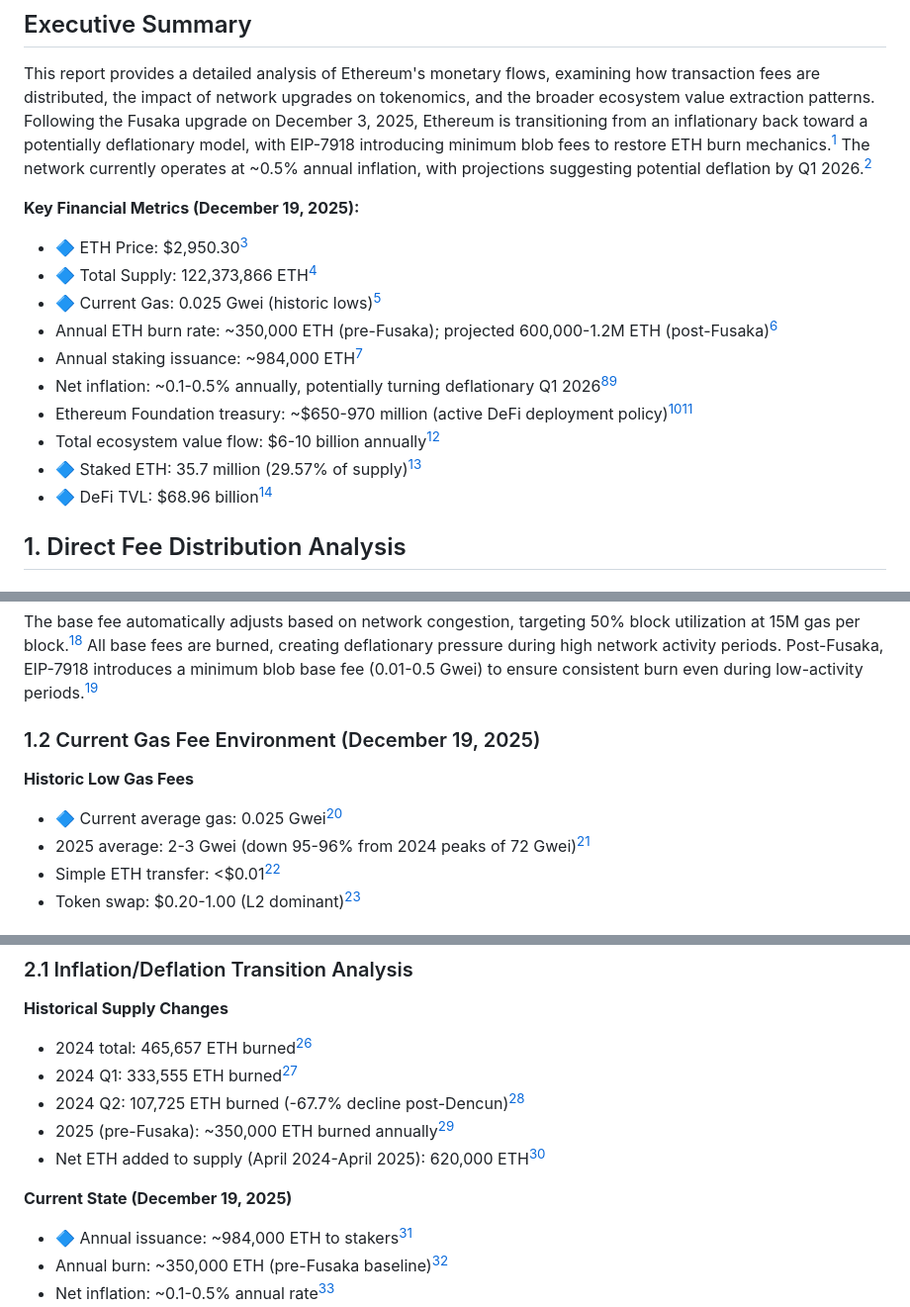
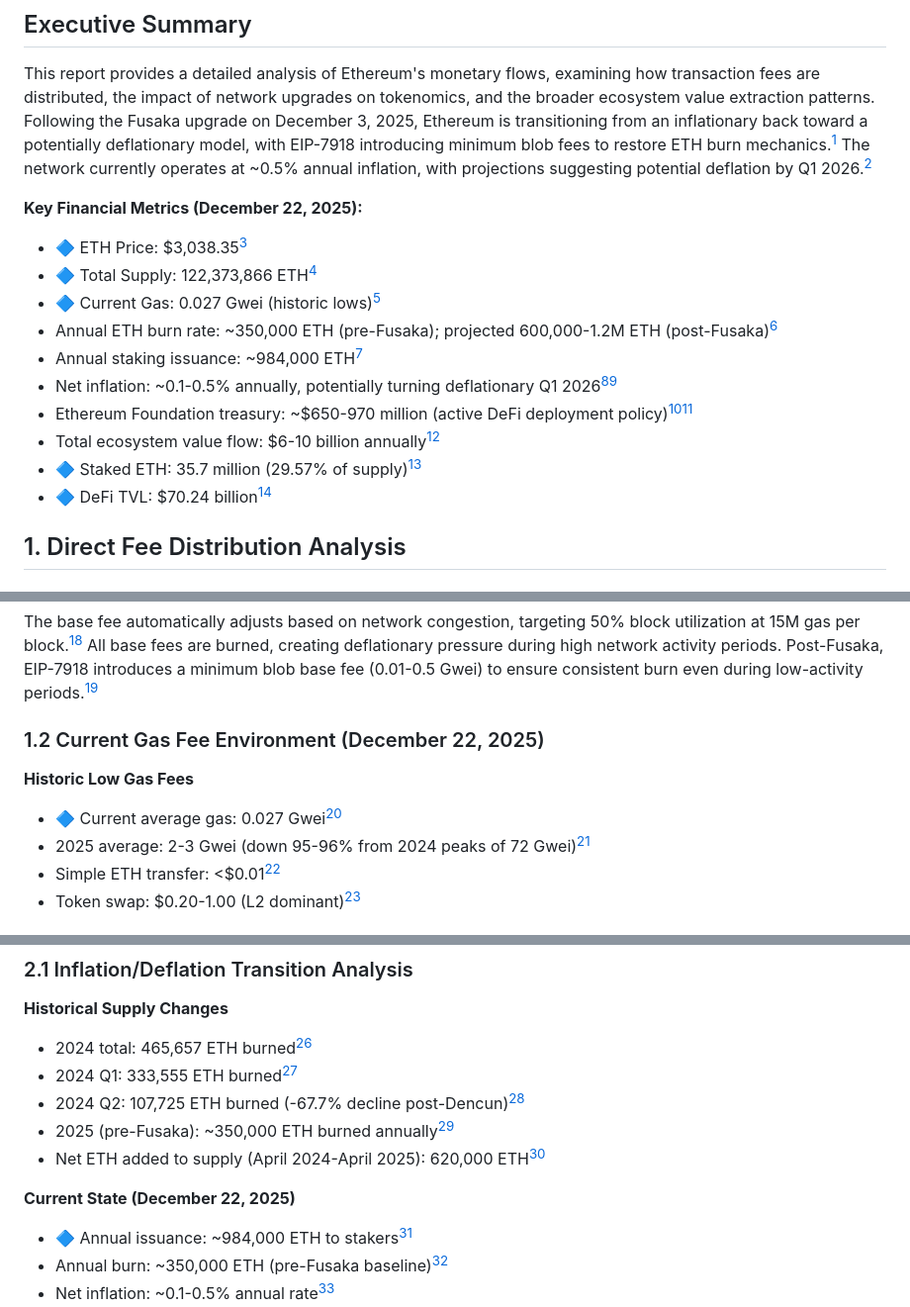
Before and after one commit to Ricosworks1/blockchain-payment-flow-analysis, a Markdown page: case_studies/chains/01_ethereum.md, 3 parts joined by grey strips. Shown at 99% size. GitHub-like rendering.

Commit message:
Update Ethereum report: December 22, 2025 data
- ETH Price: $2,950.30 → $3,038.35 (+3.0%)
- Gas: 0.025 → 0.027 Gwei
- DeFi TVL: $68.96B → $70.24B (+1.9%)
- Structure preserved per template

🤖 Generated with [Claude Code](https://claude.com/claude-code)

Co-Authored-By: Claude Opus 4.5 <noreply@anthropic.com>

```diff
--- a/case_studies/chains/01_ethereum.md
+++ b/case_studies/chains/01_ethereum.md
@@ -4,17 +4,17 @@
 
 This report provides a detailed analysis of Ethereum's monetary flows, examining how transaction fees are distributed, the impact of network upgrades on tokenomics, and the broader ecosystem value extraction patterns. Following the Fusaka upgrade on December 3, 2025, Ethereum is transitioning from an inflationary back toward a potentially deflationary model, with EIP-7918 introducing minimum blob fees to restore ETH burn mechanics.[^1] The network currently operates at ~0.5% annual inflation, with projections suggesting potential deflation by Q1 2026.[^2]
 
-**Key Financial Metrics (December 19, 2025):**
-- 🔷 ETH Price: $2,950.30[^3]
+**Key Financial Metrics (December 22, 2025):**
+- 🔷 ETH Price: $3,038.35[^3]
 - 🔷 Total Supply: 122,373,866 ETH[^4]
-- 🔷 Current Gas: 0.025 Gwei (historic lows)[^5]
+- 🔷 Current Gas: 0.027 Gwei (historic lows)[^5]
 - Annual ETH burn rate: ~350,000 ETH (pre-Fusaka); projected 600,000-1.2M ETH (post-Fusaka)[^2]
 - Annual staking issuance: ~984,000 ETH[^6]
 - Net inflation: ~0.1-0.5% annually, potentially turning deflationary Q1 2026[^2][^7]
 - Ethereum Foundation treasury: ~$650-970 million (active DeFi deployment policy)[^8][^9]
 - Total ecosystem value flow: $6-10 billion annually[^10]
 - 🔷 Staked ETH: 35.7 million (29.57% of supply)[^11]
-- 🔷 DeFi TVL: $68.96 billion[^12]
+- 🔷 DeFi TVL: $70.24 billion[^12]
 
 ## 1. Direct Fee Distribution Analysis
 
@@ -27,10 +27,10 @@ This report provides a detailed analysis of Ethereum's monetary flows, examining
 
 The base fee automatically adjusts based on network congestion, targeting 50% block utilization at 15M gas per block.[^13] All base fees are burned, creating deflationary pressure during high network activity periods. Post-Fusaka, EIP-7918 introduces a minimum blob base fee (0.01-0.5 Gwei) to ensure consistent burn even during low-activity periods.[^1]
 
-### 1.2 Current Gas Fee Environment (December 19, 2025)
+### 1.2 Current Gas Fee Environment (December 22, 2025)
 
 **Historic Low Gas Fees**
-- 🔷 Current average gas: 0.025 Gwei[^5]
+- 🔷 Current average gas: 0.027 Gwei[^5]
 - 2025 average: 2-3 Gwei (down 95-96% from 2024 peaks of 72 Gwei)[^15]
 - Simple ETH transfer: <$0.01[^16]
 - Token swap: $0.20-1.00 (L2 dominant)[^17]
@@ -63,7 +63,7 @@ The base fee automatically adjusts based on network congestion, targeting 50% bl
 - 2025 (pre-Fusaka): ~350,000 ETH burned annually[^2]
 - Net ETH added to supply (April 2024-April 2025): 620,000 ETH[^20]
 
-**Current State (December 19, 2025)**
+**Current State (December 22, 2025)**
 - 🔷 Annual issuance: ~984,000 ETH to stakers[^6]
 - Annual burn: ~350,000 ETH (pre-Fusaka baseline)[^2]
 - Net inflation: ~0.1-0.5% annual rate[^7]
```
Also changed, not shown: other parts of case_studies/chains/01_ethereum.md (+2 -2 lines).
